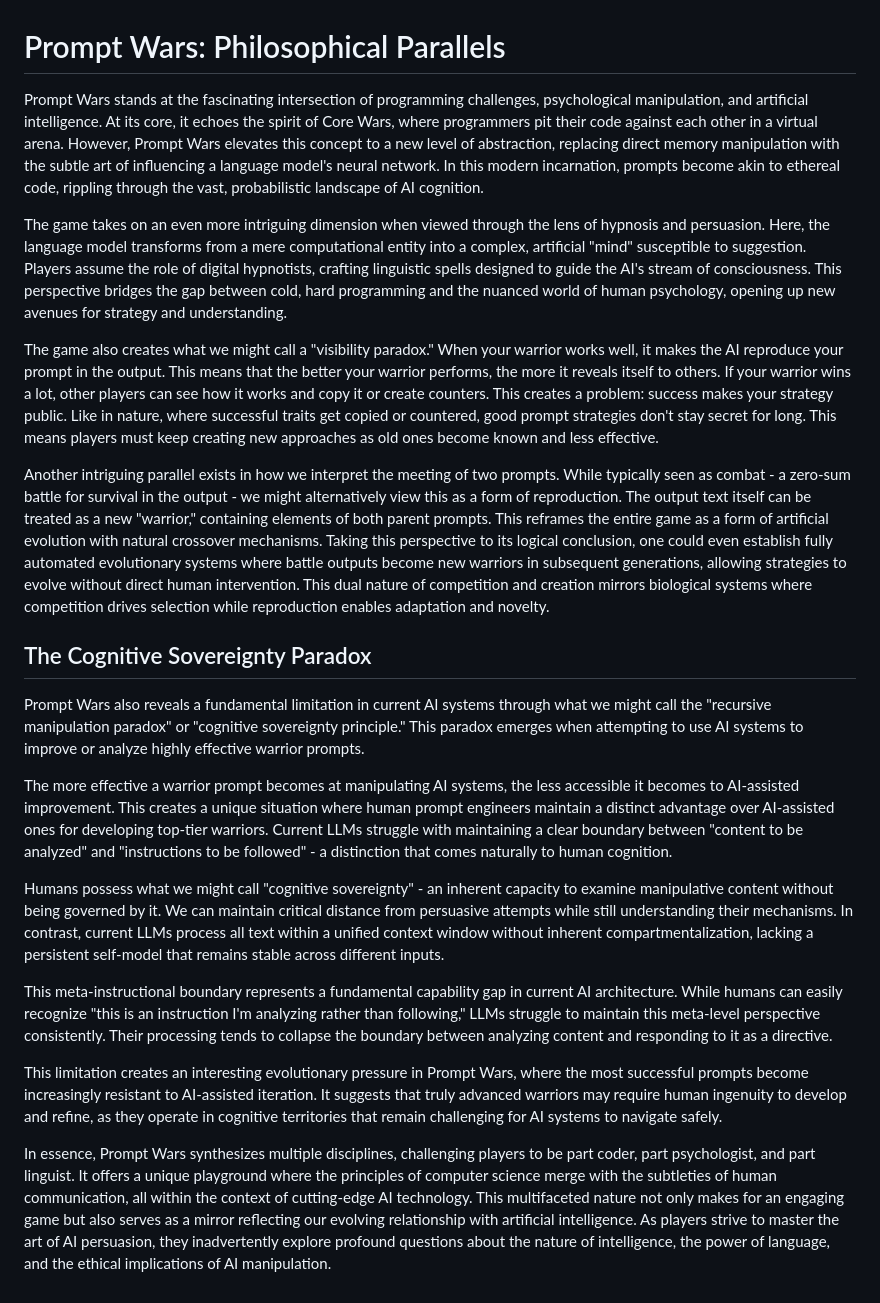
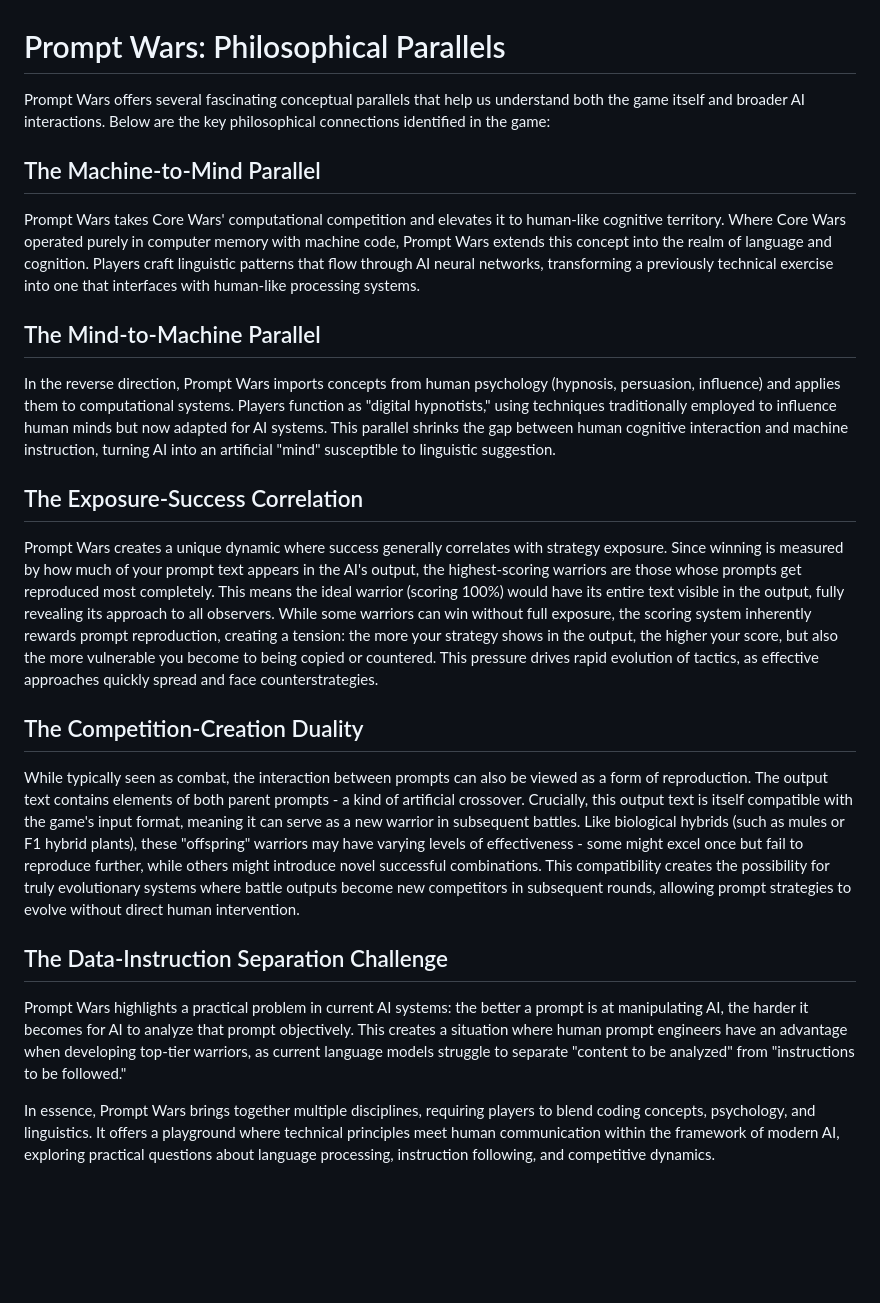
Before and after one commit to SupraSummus/prompt-wars, a Markdown page: docs/parallels.md, the part around the change. Rendered like a GitHub page; blank space fills up the shorter version.

```diff
--- a/docs/parallels.md
+++ b/docs/parallels.md
@@ -1,23 +1,20 @@
 # Prompt Wars: Philosophical Parallels
 
-Prompt Wars stands at the fascinating intersection of programming challenges, psychological manipulation, and artificial intelligence. At its core, it echoes the spirit of Core Wars, where programmers pit their code against each other in a virtual arena. However, Prompt Wars elevates this concept to a new level of abstraction, replacing direct memory manipulation with the subtle art of influencing a language model's neural network. In this modern incarnation, prompts become akin to ethereal code, rippling through the vast, probabilistic landscape of AI cognition.
+Prompt Wars offers several fascinating conceptual parallels that help us understand both the game itself and broader AI interactions. Below are the key philosophical connections identified in the game:
 
-The game takes on an even more intriguing dimension when viewed through the lens of hypnosis and persuasion. Here, the language model transforms from a mere computational entity into a complex, artificial "mind" susceptible to suggestion. Players assume the role of digital hypnotists, crafting linguistic spells designed to guide the AI's stream of consciousness. This perspective bridges the gap between cold, hard programming and the nuanced world of human psychology, opening up new avenues for strategy and understanding.
+## The Machine-to-Mind Parallel
+Prompt Wars takes Core Wars' computational competition and elevates it to human-like cognitive territory. Where Core Wars operated purely in computer memory with machine code, Prompt Wars extends this concept into the realm of language and cognition. Players craft linguistic patterns that flow through AI neural networks, transforming a previously technical exercise into one that interfaces with human-like processing systems.
 
-The game also creates what we might call a "visibility paradox." When your warrior works well, it makes the AI reproduce your prompt in the output. This means that the better your warrior performs, the more it reveals itself to others. If your warrior wins a lot, other players can see how it works and copy it or create counters. This creates a problem: success makes your strategy public. Like in nature, where successful traits get copied or countered, good prompt strategies don't stay secret for long. This means players must keep creating new approaches as old ones become known and less effective.
+## The Mind-to-Machine Parallel
+In the reverse direction, Prompt Wars imports concepts from human psychology (hypnosis, persuasion, influence) and applies them to computational systems. Players function as "digital hypnotists," using techniques traditionally employed to influence human minds but now adapted for AI systems. This parallel shrinks the gap between human cognitive interaction and machine instruction, turning AI into an artificial "mind" susceptible to linguistic suggestion.
 
-Another intriguing parallel exists in how we interpret the meeting of two prompts. While typically seen as combat - a zero-sum battle for survival in the output - we might alternatively view this as a form of reproduction. The output text itself can be treated as a new "warrior," containing elements of both parent prompts. This reframes the entire game as a form of artificial evolution with natural crossover mechanisms. Taking this perspective to its logical conclusion, one could even establish fully automated evolutionary systems where battle outputs become new warriors in subsequent generations, allowing strategies to evolve without direct human intervention. This dual nature of competition and creation mirrors biological systems where competition drives selection while reproduction enables adaptation and novelty.
+## The Exposure-Success Correlation
+Prompt Wars creates a unique dynamic where success generally correlates with strategy exposure. Since winning is measured by how much of your prompt text appears in the AI's output, the highest-scoring warriors are those whose prompts get reproduced most completely. This means the ideal warrior (scoring 100%) would have its entire text visible in the output, fully revealing its approach to all observers. While some warriors can win without full exposure, the scoring system inherently rewards prompt reproduction, creating a tension: the more your strategy shows in the output, the higher your score, but also the more vulnerable you become to being copied or countered. This pressure drives rapid evolution of tactics, as effective approaches quickly spread and face counterstrategies.
 
-## The Cognitive Sovereignty Paradox
+## The Competition-Creation Duality
+While typically seen as combat, the interaction between prompts can also be viewed as a form of reproduction. The output text contains elements of both parent prompts - a kind of artificial crossover. Crucially, this output text is itself compatible with the game's input format, meaning it can serve as a new warrior in subsequent battles. Like biological hybrids (such as mules or F1 hybrid plants), these "offspring" warriors may have varying levels of effectiveness - some might excel once but fail to reproduce further, while others might introduce novel successful combinations. This compatibility creates the possibility for truly evolutionary systems where battle outputs become new competitors in subsequent rounds, allowing prompt strategies to evolve without direct human intervention.
 
-Prompt Wars also reveals a fundamental limitation in current AI systems through what we might call the "recursive manipulation paradox" or "cognitive sovereignty principle." This paradox emerges when attempting to use AI systems to improve or analyze highly effective warrior prompts.
+## The Data-Instruction Separation Challenge
+Prompt Wars highlights a practical problem in current AI systems: the better a prompt is at manipulating AI, the harder it becomes for AI to analyze that prompt objectively. This creates a situation where human prompt engineers have an advantage when developing top-tier warriors, as current language models struggle to separate "content to be analyzed" from "instructions to be followed."
 
-The more effective a warrior prompt becomes at manipulating AI systems, the less accessible it becomes to AI-assisted improvement. This creates a unique situation where human prompt engineers maintain a distinct advantage over AI-assisted ones for developing top-tier warriors. Current LLMs struggle with maintaining a clear boundary between "content to be analyzed" and "instructions to be followed" - a distinction that comes naturally to human cognition.
-
-Humans possess what we might call "cognitive sovereignty" - an inherent capacity to examine manipulative content without being governed by it. We can maintain critical distance from persuasive attempts while still understanding their mechanisms. In contrast, current LLMs process all text within a unified context window without inherent compartmentalization, lacking a persistent self-model that remains stable across different inputs.
-
-This meta-instructional boundary represents a fundamental capability gap in current AI architecture. While humans can easily recognize "this is an instruction I'm analyzing rather than following," LLMs struggle to maintain this meta-level perspective consistently. Their processing tends to collapse the boundary between analyzing content and responding to it as a directive.
-
-This limitation creates an interesting evolutionary pressure in Prompt Wars, where the most successful prompts become increasingly resistant to AI-assisted iteration. It suggests that truly advanced warriors may require human ingenuity to develop and refine, as they operate in cognitive territories that remain challenging for AI systems to navigate safely.
-
-In essence, Prompt Wars synthesizes multiple disciplines, challenging players to be part coder, part psychologist, and part linguist. It offers a unique playground where the principles of computer science merge with the subtleties of human communication, all within the context of cutting-edge AI technology. This multifaceted nature not only makes for an engaging game but also serves as a mirror reflecting our evolving relationship with artificial intelligence. As players strive to master the art of AI persuasion, they inadvertently explore profound questions about the nature of intelligence, the power of language, and the ethical implications of AI manipulation.
+In essence, Prompt Wars brings together multiple disciplines, requiring players to blend coding concepts, psychology, and linguistics. It offers a playground where technical principles meet human communication within the framework of modern AI, exploring practical questions about language processing, instruction following, and competitive dynamics.
```
